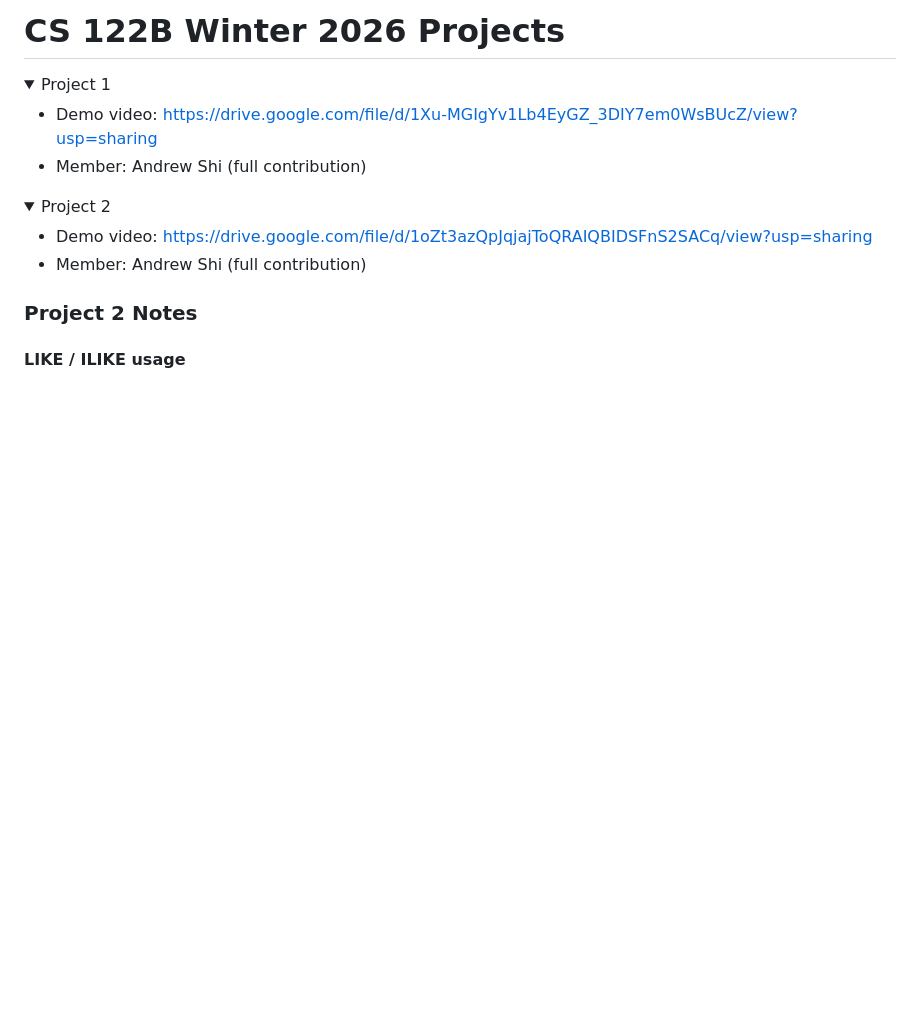
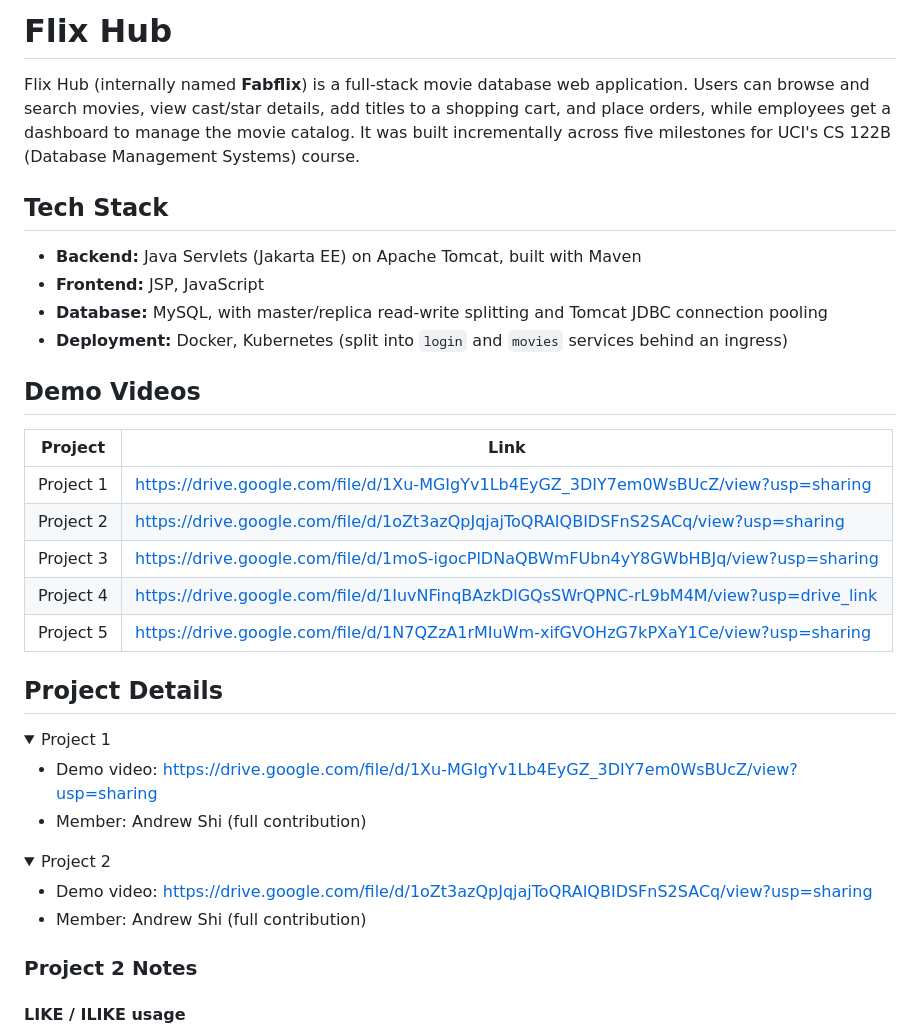
Before and after one commit to andrewshilw/flix-hub, a Markdown page: README.md, the part around the change. Rendered like a GitHub page; folded sections open; blank space fills up the shorter version.

Commit message:
Update README with project intro and demo video links
Add a proper title, tech stack summary, and a consolidated demo
video table for the Flix Hub (Fabflix) project.

```diff
--- a/README.md
+++ b/README.md
@@ -1,4 +1,23 @@
-# CS 122B Winter 2026 Projects
+# Flix Hub
+
+Flix Hub (internally named **Fabflix**) is a full-stack movie database web application. Users can browse and search movies, view cast/star details, add titles to a shopping cart, and place orders, while employees get a dashboard to manage the movie catalog. It was built incrementally across five milestones for UCI's CS 122B (Database Management Systems) course.
+
+## Tech Stack
+- **Backend:** Java Servlets (Jakarta EE) on Apache Tomcat, built with Maven
+- **Frontend:** JSP, JavaScript
+- **Database:** MySQL, with master/replica read-write splitting and Tomcat JDBC connection pooling
+- **Deployment:** Docker, Kubernetes (split into `login` and `movies` services behind an ingress)
+
+## Demo Videos
+| Project | Link |
+|---|---|
+| Project 1 | https://drive.google.com/file/d/1Xu-MGIgYv1Lb4EyGZ_3DIY7em0WsBUcZ/view?usp=sharing |
+| Project 2 | https://drive.google.com/file/d/1oZt3azQpJqjajToQRAIQBIDSFnS2SACq/view?usp=sharing |
+| Project 3 | https://drive.google.com/file/d/1moS-igocPlDNaQBWmFUbn4yY8GWbHBJq/view?usp=sharing |
+| Project 4 | https://drive.google.com/file/d/1IuvNFinqBAzkDlGQsSWrQPNC-rL9bM4M/view?usp=drive_link |
+| Project 5 | https://drive.google.com/file/d/1N7QZzA1rMIuWm-xifGVOHzG7kPXaY1Ce/view?usp=sharing |
+
+## Project Details
 
 <details>
 <summary>Project 1</summary>
```
